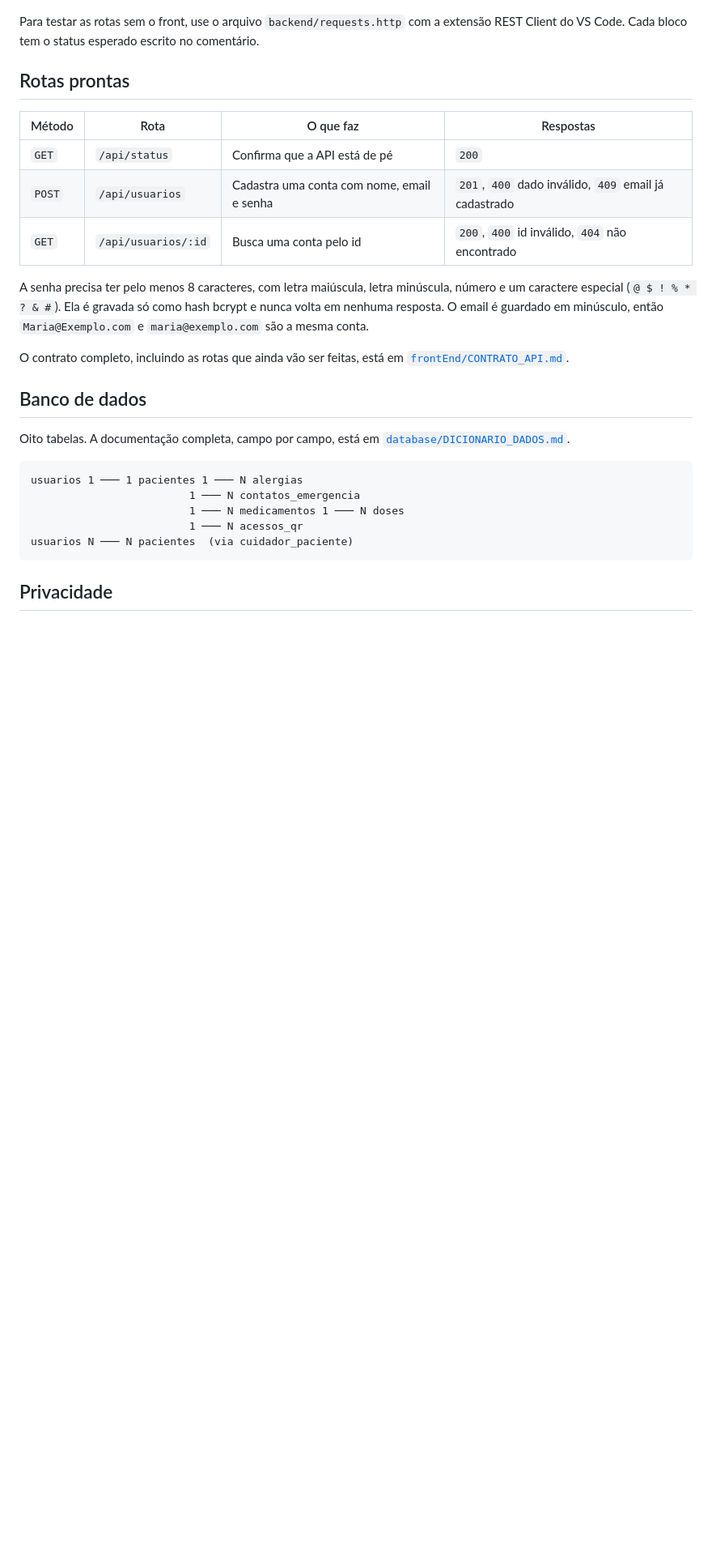
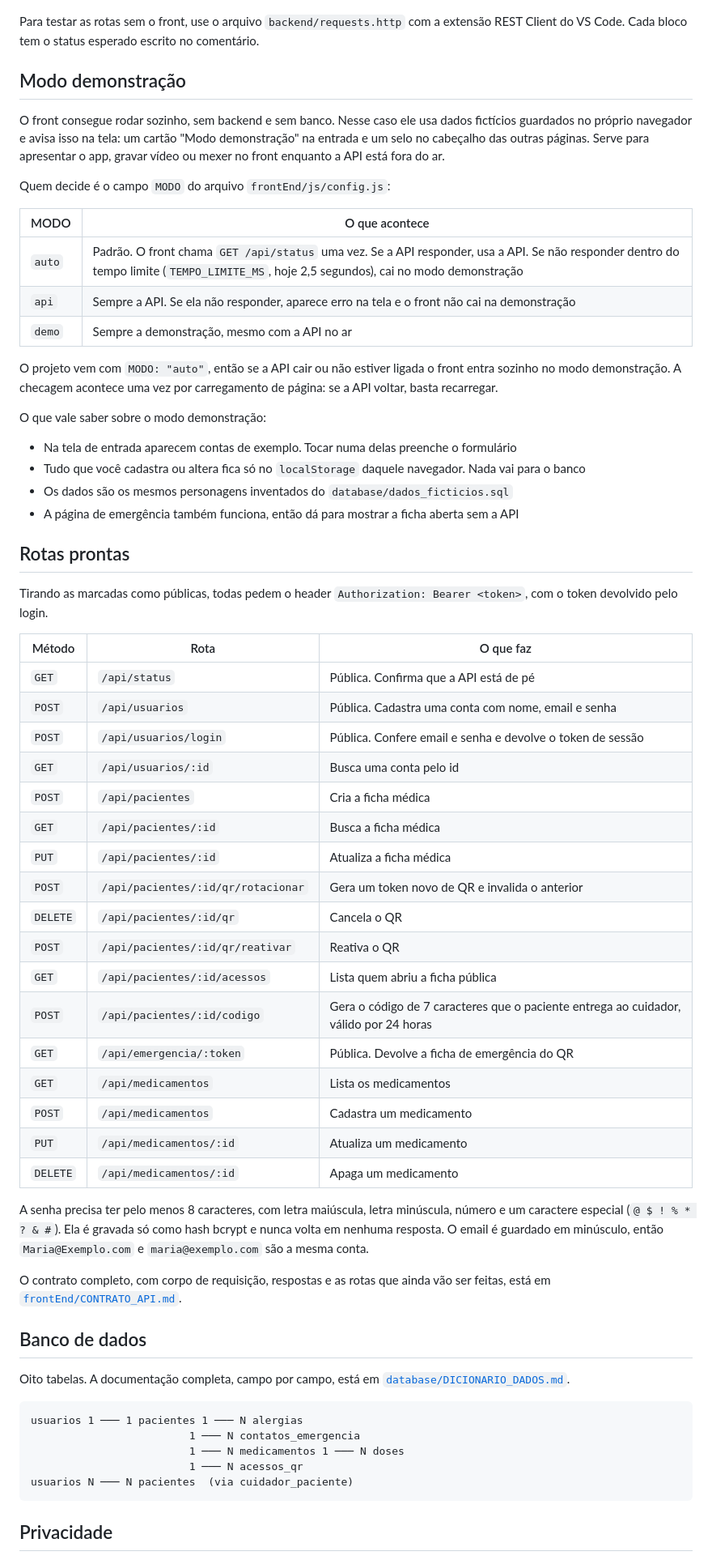
Before and after one commit to Erikfrvr/bioshield, a Markdown page: README.md, the part around one of its changes. Shown at 81% size. GitHub-like rendering; blank space fills up the shorter version.

```diff
--- a/README.md
+++ b/README.md
@@ -114,17 +164,54 @@ Para o front, abra `frontEnd/index.html` com a extensão Live Server do VS Code.
 
 Para testar as rotas sem o front, use o arquivo `backend/requests.http` com a extensão REST Client do VS Code. Cada bloco tem o status esperado escrito no comentário.
 
+## Modo demonstração
+
+O front consegue rodar sozinho, sem backend e sem banco. Nesse caso ele usa dados fictícios guardados no próprio navegador e avisa isso na tela: um cartão "Modo demonstração" na entrada e um selo no cabeçalho das outras páginas. Serve para apresentar o app, gravar vídeo ou mexer no front enquanto a API está fora do ar.
+
+Quem decide é o campo `MODO` do arquivo `frontEnd/js/config.js`:
+
+| MODO | O que acontece |
+|---|---|
+| `auto` | Padrão. O front chama `GET /api/status` uma vez. Se a API responder, usa a API. Se não responder dentro do tempo limite (`TEMPO_LIMITE_MS`, hoje 2,5 segundos), cai no modo demonstração |
+| `api` | Sempre a API. Se ela não responder, aparece erro na tela e o front não cai na demonstração |
+| `demo` | Sempre a demonstração, mesmo com a API no ar |
+
+O projeto vem com `MODO: "auto"`, então se a API cair ou não estiver ligada o front entra sozinho no modo demonstração. A checagem acontece uma vez por carregamento de página: se a API voltar, basta recarregar.
+
+O que vale saber sobre o modo demonstração:
+
+- Na tela de entrada aparecem contas de exemplo. Tocar numa delas preenche o formulário
+- Tudo que você cadastra ou altera fica só no `localStorage` daquele navegador. Nada vai para o banco
+- Os dados são os mesmos personagens inventados do `database/dados_ficticios.sql`
+- A página de emergência também funciona, então dá para mostrar a ficha aberta sem a API
+
 ## Rotas prontas
 
-| Método | Rota | O que faz | Respostas |
-|---|---|---|---|
-| `GET` | `/api/status` | Confirma que a API está de pé | `200` |
-| `POST` | `/api/usuarios` | Cadastra uma conta com nome, email e senha | `201`, `400` dado inválido, `409` email já cadastrado |
-| `GET` | `/api/usuarios/:id` | Busca uma conta pelo id | `200`, `400` id inválido, `404` não encontrado |
+Tirando as marcadas como públicas, todas pedem o header `Authorization: Bearer <token>`, com o token devolvido pelo login.
+
+| Método | Rota | O que faz |
+|---|---|---|
+| `GET` | `/api/status` | Pública. Confirma que a API está de pé |
+| `POST` | `/api/usuarios` | Pública. Cadastra uma conta com nome, email e senha |
+| `POST` | `/api/usuarios/login` | Pública. Confere email e senha e devolve o token de sessão |
+| `GET` | `/api/usuarios/:id` | Busca uma conta pelo id |
+| `POST` | `/api/pacientes` | Cria a ficha médica |
+| `GET` | `/api/pacientes/:id` | Busca a ficha médica |
+| `PUT` | `/api/pacientes/:id` | Atualiza a ficha médica |
+| `POST` | `/api/pacientes/:id/qr/rotacionar` | Gera um token novo de QR e invalida o anterior |
+| `DELETE` | `/api/pacientes/:id/qr` | Cancela o QR |
+| `POST` | `/api/pacientes/:id/qr/reativar` | Reativa o QR |
+| `GET` | `/api/pacientes/:id/acessos` | Lista quem abriu a ficha pública |
+| `POST` | `/api/pacientes/:id/codigo` | Gera o código de 7 caracteres que o paciente entrega ao cuidador, válido por 24 horas |
+| `GET` | `/api/emergencia/:token` | Pública. Devolve a ficha de emergência do QR |
+| `GET` | `/api/medicamentos` | Lista os medicamentos |
+| `POST` | `/api/medicamentos` | Cadastra um medicamento |
+| `PUT` | `/api/medicamentos/:id` | Atualiza um medicamento |
+| `DELETE` | `/api/medicamentos/:id` | Apaga um medicamento |
 
 A senha precisa ter pelo menos 8 caracteres, com letra maiúscula, letra minúscula, número e um caractere especial (`@ $ ! % * ? & #`). Ela é gravada só como hash bcrypt e nunca volta em nenhuma resposta. O email é guardado em minúsculo, então `Maria@Exemplo.com` e `maria@exemplo.com` são a mesma conta.
 
-O contrato completo, incluindo as rotas que ainda vão ser feitas, está em [`frontEnd/CONTRATO_API.md`](frontEnd/CONTRATO_API.md).
+O contrato completo, com corpo de requisição, respostas e as rotas que ainda vão ser feitas, está em [`frontEnd/CONTRATO_API.md`](frontEnd/CONTRATO_API.md).
 
 ## Banco de dados
 
```
Also changed, not shown: other parts of README.md (+65 -14 lines), docs/ROADMAP.md (+5 -5 lines), docs/img/emergencia.png (added), docs/img/login.png (added), 9 other files.
